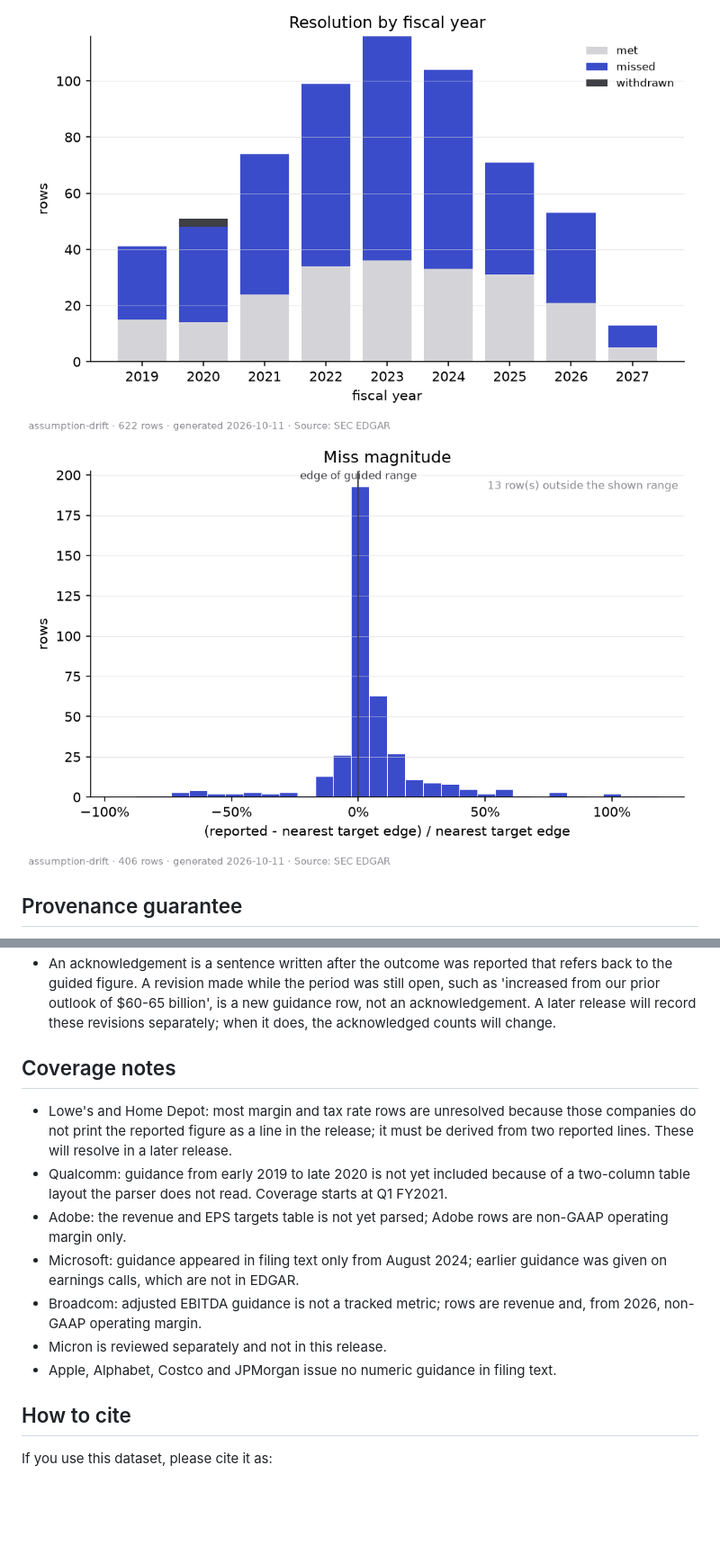
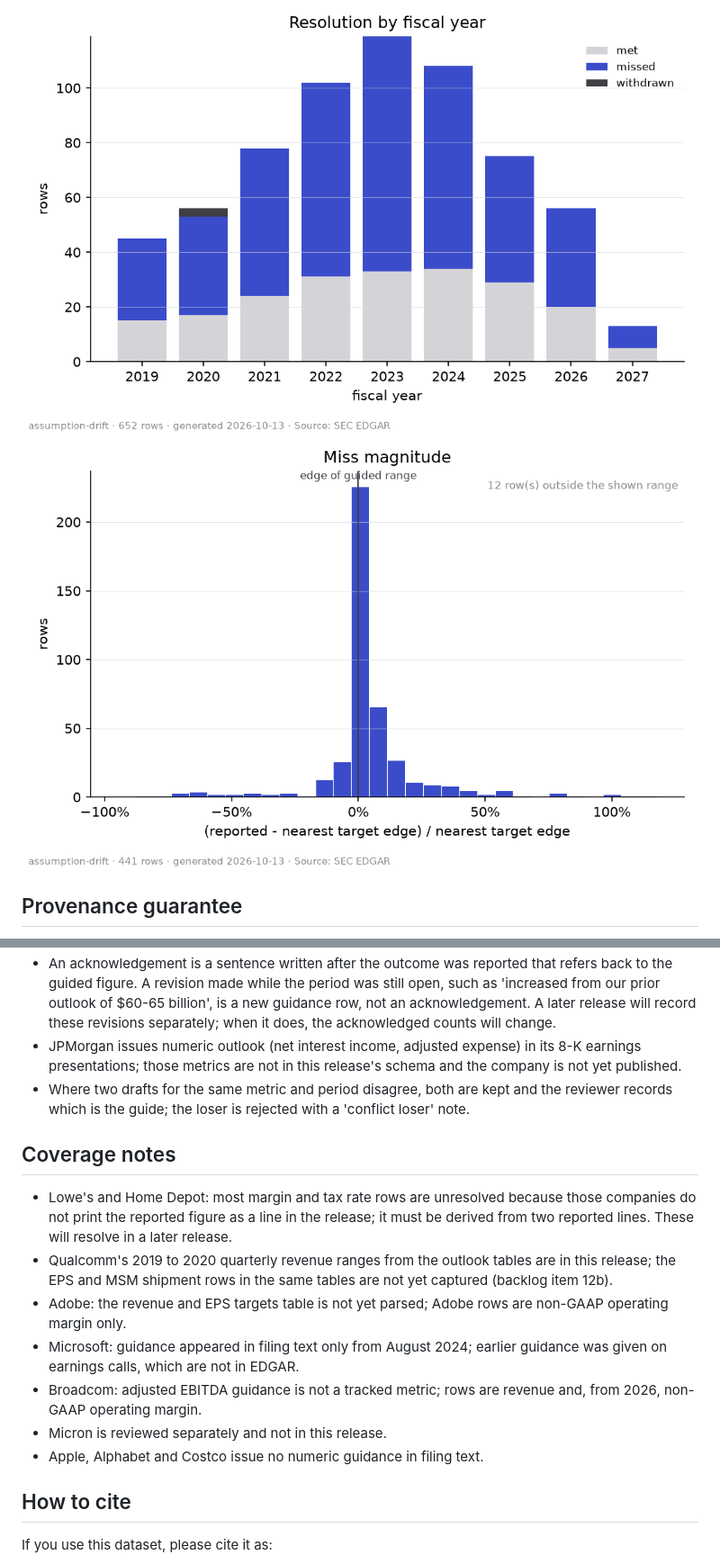
Before and after one commit to Algo-nav/assumption-drift, a Markdown page: card/README.md, 2 parts joined by grey strips. Shown: that part at 90% size. Drawn GitHub-style; pictures changed too: card/figures/acknowledgement_by_company.png, card/figures/miss_magnitude.png, card/figures/resolution_by_fiscal_year.png; blank space fills up the shorter version.

Commit message:
Release: 1,134 rows after items 12a and 20; status re-derived on all rows; audit allowlist; stats acknowledged counts; write-up numbers updated

```diff
--- a/card/README.md
+++ b/card/README.md
@@ -105,14 +105,18 @@ one the pipeline used.
   guided figure. A revision made while the period was still open, such as 'increased from our prior
   outlook of $60-65 billion', is a new guidance row, not an acknowledgement. A later release will
   record these revisions separately; when it does, the acknowledged counts will change.
+- JPMorgan issues numeric outlook (net interest income, adjusted expense) in its 8-K earnings presentations; those
+  metrics are not in this release's schema and the company is not yet published.
+- Where two drafts for the same metric and period disagree, both are kept and the reviewer records which is the guide;
+  the loser is rejected with a 'conflict loser' note.
 
 ## Coverage notes
 
 - Lowe's and Home Depot: most margin and tax rate rows are unresolved because those companies do not
   print the reported figure as a line in the release; it must be derived from two reported lines.
   These will resolve in a later release.
-- Qualcomm: guidance from early 2019 to late 2020 is not yet included because of a two-column table
-  layout the parser does not read. Coverage starts at Q1 FY2021.
+- Qualcomm's 2019 to 2020 quarterly revenue ranges from the outlook tables are in this release; the EPS and MSM
+  shipment rows in the same tables are not yet captured (backlog item 12b).
 - Adobe: the revenue and EPS targets table is not yet parsed; Adobe rows are non-GAAP operating margin
   only.
 - Microsoft: guidance appeared in filing text only from August 2024; earlier guidance was given on
@@ -120,7 +124,7 @@ one the pipeline used.
 - Broadcom: adjusted EBITDA guidance is not a tracked metric; rows are revenue and, from 2026,
   non-GAAP operating margin.
 - Micron is reviewed separately and not in this release.
-- Apple, Alphabet, Costco and JPMorgan issue no numeric guidance in filing text.
+- Apple, Alphabet and Costco issue no numeric guidance in filing text.
 
 ## How to cite
 
```
Also changed, not shown: other parts of card/README.md (+12 -12 lines), WRITEUP.md (+13 -12 lines), card/figures/falsifiable_vs_acknowledged.png, 14 other files.
